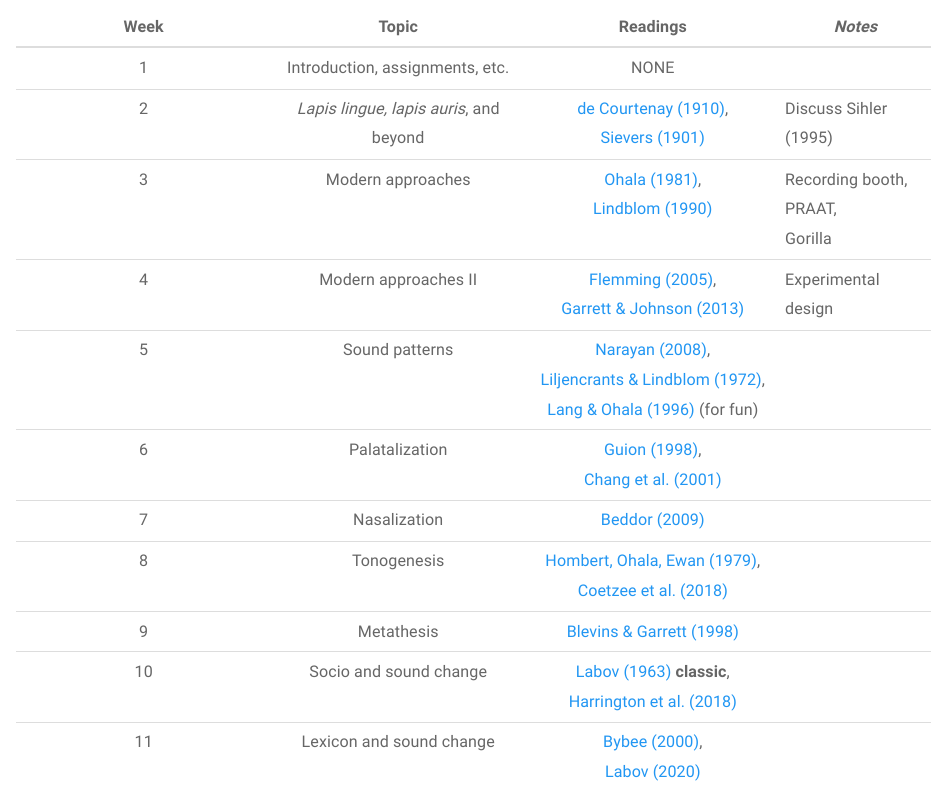
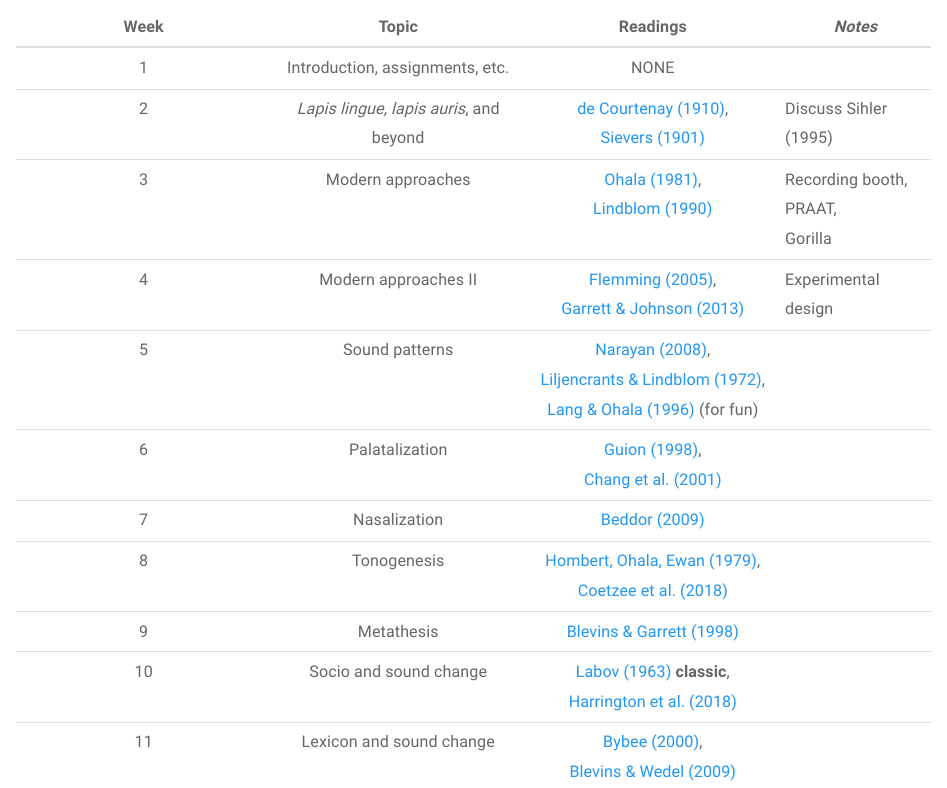
Before and after one commit to saplabyork/LAL6120_SoundChange, an R Markdown document (Outline.Rmd): the page in a window 1100 px wide, from 1820 px down. Rendered offline with R 4.5, knitr and Pandoc, with nearby package versions; a font, style sheet, LaTeX package, included part or bibliography that could not be used is replaced or left out.

Commit message:
update readings

```diff
--- a/Outline.Rmd
+++ b/Outline.Rmd
@@ -94,5 +94,5 @@ York students are required to maintain high standards of academic integrity and
 | 8 | Tonogenesis | [Hombert, Ohala, Ewan (1979)](pdfs/hombert1979.pdf),<br>[Coetzee et al. (2018)](pdfs/coetzee2018.pdf) |  |
 | 9 | Metathesis | [Blevins & Garrett (1998)](pdfs/blevins1998.pdf) |  |
 | 10 | Socio and sound change | [Labov (1963)](pdfs/labov1963.pdf) **classic**,<br>[Harrington et al. (2018)](pdfs/harrington2018.pdf) |  |
-| 11 | Lexicon and sound change | [Bybee (2000)](pdfs/bybee2000.pdf),<br>[Labov (2020)](pdfs/labov2020.pdf) |  |
+| 11 | Lexicon and sound change | [Bybee (2000)](pdfs/bybee2000.pdf),<br>[Blevins & Wedel (2009)](pdfs/blevins2009.pdf) |  |
 | 12 |  |  |  |
```
Also changed, not shown: pdfs/beddor1993.pdf (added), pdfs/blevins2009.pdf (added), 6 other files.
